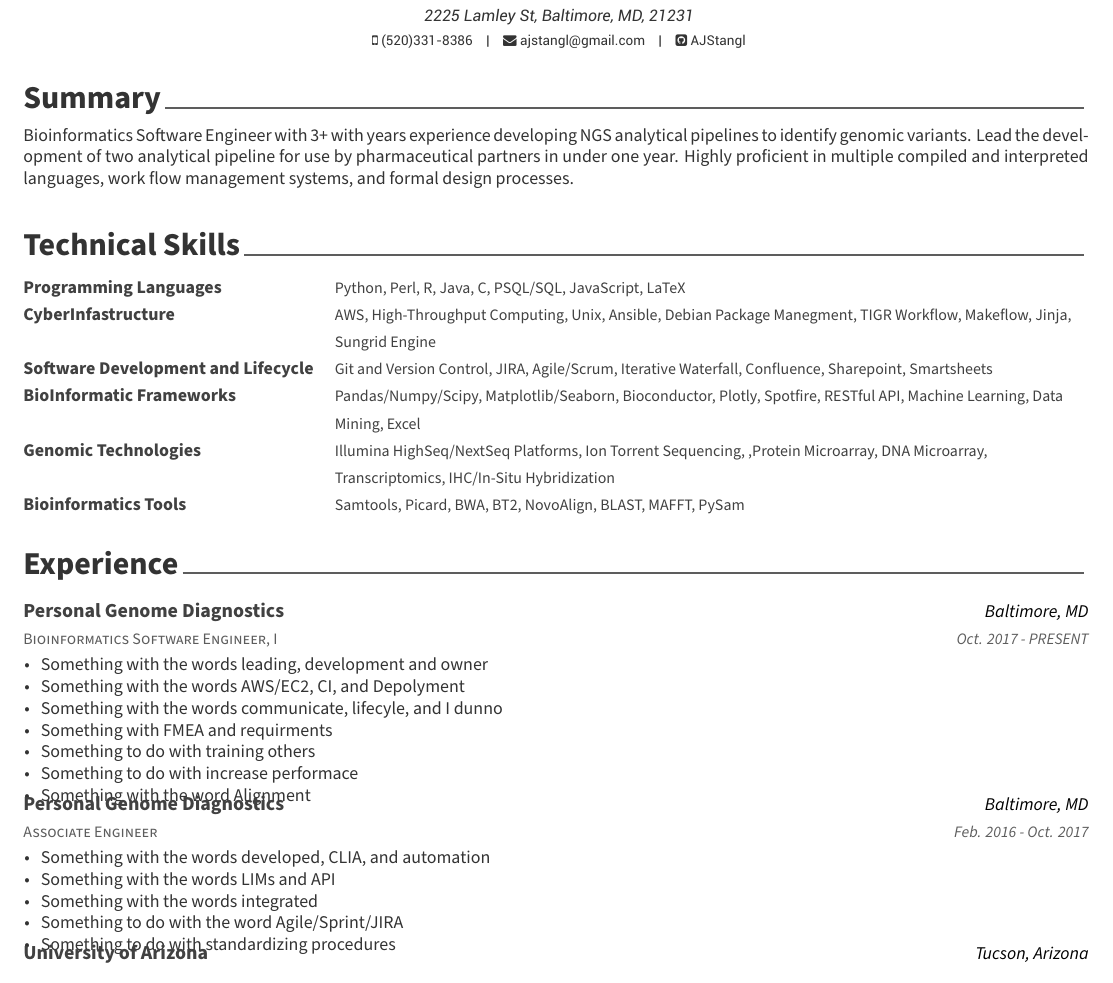
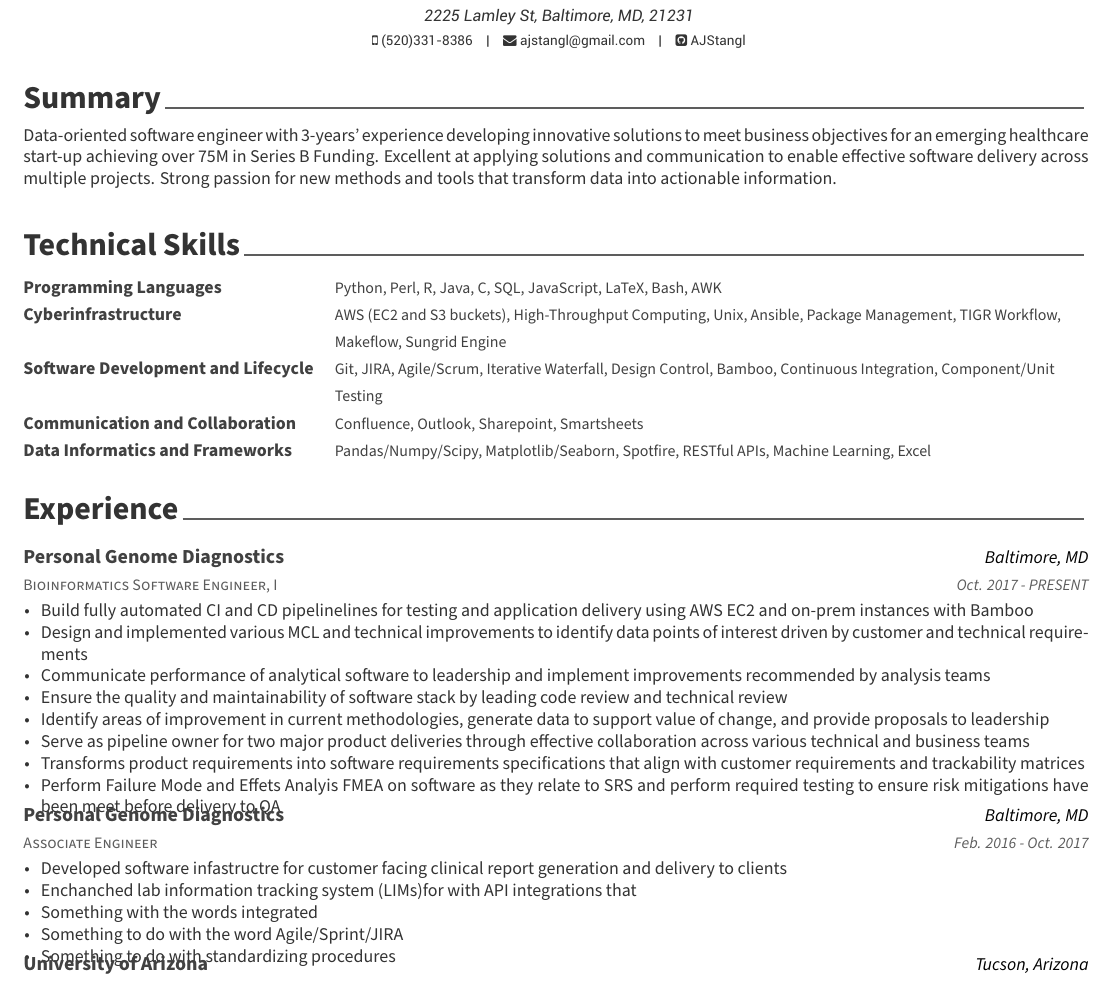
Before and after one commit to AJStangl/latex_resume, a LaTeX CV (docs/resume.tex, which reads docs/resume/experience.tex, docs/resume/skills.tex, docs/resume/summary.tex): part of page 1 of 2, cut so that both start at the same text. Compiled offline with XeLaTeX.

Commit message:
Updating run script and various sections of resume

```diff
--- a/docs/resume/experience.tex
+++ b/docs/resume/experience.tex
@@ -17,19 +17,23 @@
     {Oct. 2017 - PRESENT} % Date(s)
     {
       \begin{cvitems} % Description(s) of tasks/responsibilities
-        \item{Something with the words leading, development and owner}
-        \item{Something with the words AWS/EC2, CI, and Depolyment}
-        \item{Something with the words communicate, lifecyle, and I dunno}
-        \item{Something with FMEA and requirments}
-        \item{Something to do with training others}
-        \item{Something to do with increase performace}
-        \item{Something with the word Alignment}
-%        \item {Provisioned an easily managable hybrid infrastructure(Amazon AWS + On-premise) utilizing IaC(Infrastructure as Code) tools like Ansible, Packer and Terraform.}
-%        \item {Built fully automated CI/CD pipelines on CircleCI for containerized applications using Docker, AWS ECR and Rancher.}
-%        \item {Designed an overall service architecture and pipelines of the Machine Learning based Fashion Tagging API SaaS product with the micro-services architecture.}
-%        \item {Implemented several API microservices in Node.js Koa and in the serverless AWS Lambda functions.}
-%        \item {Deployed a centralized logging environment(ELK, Filebeat, CloudWatch, S3) which gather log data from docker containers and AWS resources.}
-%        \item {Deployed a centralized monitoring environment(Grafana, InfluxDB, CollectD) which gather system metrics as well as docker run-time metrics.}
+        \item{Build fully automated CI and CD pipelinelines for testing and application delivery using AWS EC2 and on-prem instances with Bamboo}
+        \item{Design and implemented various MCL and technical improvements to identify data points of interest driven by customer and technical requirements}
+        \item{Communicate performance of analytical software to leadership and implement improvements recommended by analysis teams}
+        \item{Ensure the quality and maintainability of software stack by leading code review and technical review}
+        \item{Identify areas of improvement in current methodologies, generate data to support value of change, and provide proposals to leadership}
+        \item{Serve as pipeline owner for two major product deliveries through effective collaboration across various technical and business teams}
+        \item{Transforms product requirements into software requirements specifications that align with customer requirements and trackability matrices}
+        \item{Perform Failure Mode and Effets Analyis FMEA on software as they relate to SRS and perform required testing to ensure risk mitigations have been meet before delivery to QA}
+%        \item{Lead development of analytical software used for next-generation cancer diagnostic}
+%        \item{Lead software owner for pipeline development by employing agile methodologies to meet project goals, deliverables, and performance.}
+%        \item{Something with the words leading, development and owner}
+%        \item{Something with the words AWS/EC2, CI, and Depolyment}
+%        \item{Something with the words communicate, lifecyle, and I dunno}
+%        \item{Something with FMEA and requirments}
+%        \item{Something to do with training others}
+%        \item{Something to do with increase performace}
+%        \item{Something with the word Alignment}
       \end{cvitems}
     }
   %---------------------------------------------------------
@@ -42,8 +46,8 @@
     {Feb. 2016 - Oct. 2017} % Date(s)
     {
       \begin{cvitems} % Description(s) of tasks/responsibilities
-        \item{Something with the words developed, CLIA, and automation}
-        \item{Something with the words LIMs and API}
+        \item{Developed software infastructre for customer facing clinical report generation and delivery to clients}
+        \item{Enchanched lab information tracking system (LIMs)for with API integrations that }
         \item{Something with the words integrated}
         \item{Something to do with the word Agile/Sprint/JIRA}
         \item{Something to do with standardizing procedures}
--- a/docs/resume/skills.tex
+++ b/docs/resume/skills.tex
@@ -13,27 +13,34 @@
 %---------------------------------------------------------
   \cvskill
     {Programming Languages} % Category
-    {Python, Perl, R, Java, C, PSQL/SQL, JavaScript, LaTeX} % Skills
+    {Python, Perl, R, Java, C, SQL, JavaScript, LaTeX, Bash, AWK} % Skills
 %---------------------------------------------------------
 
 %---------------------------------------------------------
   \cvskill
-    {CyberInfastructure} % Category
-    {AWS, High-Throughput Computing, Unix, Ansible, Debian Package Manegment, TIGR Workflow, Makeflow, Jinja, Sungrid Engine} % Skills
+    {Cyberinfrastructure} % Category
+    {AWS (EC2 and S3 buckets), High-Throughput Computing, Unix, Ansible, Package Management, TIGR Workflow, Makeflow, Sungrid Engine} % Skills
 %---------------------------------------------------------
 
 %---------------------------------------------------------
   \cvskill
     {Software Development and Lifecycle} % Category
-    {Git and Version Control, JIRA, Agile/Scrum, Iterative Waterfall, Confluence, Sharepoint, Smartsheets} % Skills
+    {Git, JIRA, Agile/Scrum, Iterative Waterfall, Design Control, Bamboo, Continuous Integration, Component/Unit Testing} % Skills
 %---------------------------------------------------------
 
 %---------------------------------------------------------
-  \cvskill
-    {BioInformatic Frameworks} % Category
-    {Pandas/Numpy/Scipy, Matplotlib/Seaborn, Bioconductor, Plotly, Spotfire, RESTful API, Machine Learning, Data Mining, Excel} % Skills
+    \cvskill
+    {Communication and Collaboration}
+    {Confluence, Outlook, Sharepoint, Smartsheets}
 %---------------------------------------------------------
-
+%---------------------------------------------------------
+%  \cvskills
+%    {BioInformatic Frameworks} % Category
+%    {Pandas/Numpy/Scipy, Matplotlib/Seaborn, Bioconductor, Plotly, Spotfire, RESTful API, Machine Learning, Data Mining, Excel} % Skills
+%---------------------------------------------------------
+    \cvskill
+    {Data Informatics and Frameworks}
+    {Pandas/Numpy/Scipy, Matplotlib/Seaborn, Spotfire, RESTful APIs, Machine Learning, Excel}
 %%---------------------------------------------------------
 %  \cvskill
 %    {Informatic Frameworks} % Category
@@ -41,15 +48,15 @@
 %%---------------------------------------------------------
 
 %---------------------------------------------------------
-  \cvskill
-    {Genomic Technologies} % Category
-    {Illumina HighSeq/NextSeq Platforms, Ion Torrent Sequencing, ,Protein Microarray, DNA Microarray, Transcriptomics, IHC/In-Situ Hybridization} % Skills
+%  \cvskill
+%    {Genomic Technologies} % Category
+%    {Illumina HighSeq/NextSeq Platforms, Ion Torrent Sequencing, ,Protein Microarray, DNA Microarray, Transcriptomics, IHC/In-Situ Hybridization} % Skills
 %---------------------------------------------------------
 
 %---------------------------------------------------------
-  \cvskill
-    {Bioinformatics Tools} % Category
-    {Samtools, Picard, BWA, BT2, NovoAlign, BLAST, MAFFT, PySam} % Skills
+%  \cvskill
+%    {Bioinformatics Tools} % Category
+%    {Samtools, Picard, BWA, BT2, NovoAlign, BLAST, MAFFT, PySam} % Skills
 %---------------------------------------------------------
 
 
--- a/docs/resume/summary.tex
+++ b/docs/resume/summary.tex
@@ -9,6 +9,10 @@
 %-------------------------------------------------------------------------------
 \begin{cvparagraph}
 
+%Bio Informaics Summary
 %---------------------------------------------------------
-Bioinformatics Software Engineer with 3+ with years experience developing NGS analytical pipelines to identify genomic variants. Lead the development of two analytical pipeline for use by pharmaceutical partners in under one year. Highly proficient in multiple compiled and interpreted languages, work flow management systems, and formal design processes.
+%Bioinformatics Software Engineer with 3+ with years experience developing NGS analytical pipelines to identify genomic variants. Lead the development of two analytical pipeline for use by pharmaceutical partners in under one year. Highly proficient in multiple compiled and interpreted languages, work flow management systems, and formal design processes.
+
+% Data Scientist Summary
+Data-oriented software engineer with 3-years’ experience developing innovative solutions to meet business objectives for an emerging healthcare start-up achieving over 75M in Series B Funding. Excellent at applying solutions and communication to enable effective software delivery across multiple projects. Strong passion for new methods and tools that transform data into actionable information.
 \end{cvparagraph}
```
Also changed, not shown: docs/resume.pdf (deleted), 2 other files.
